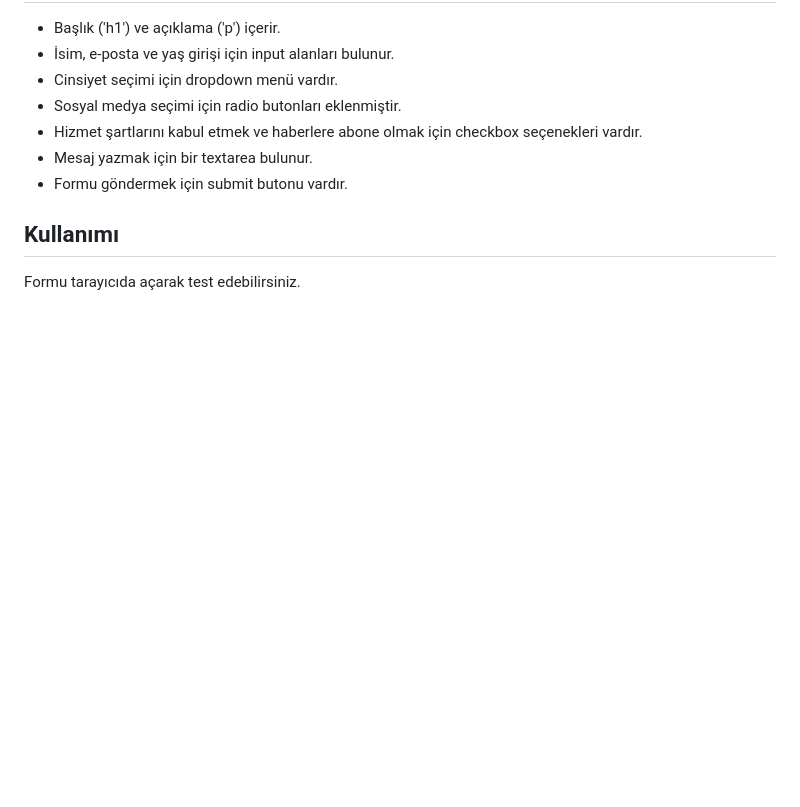
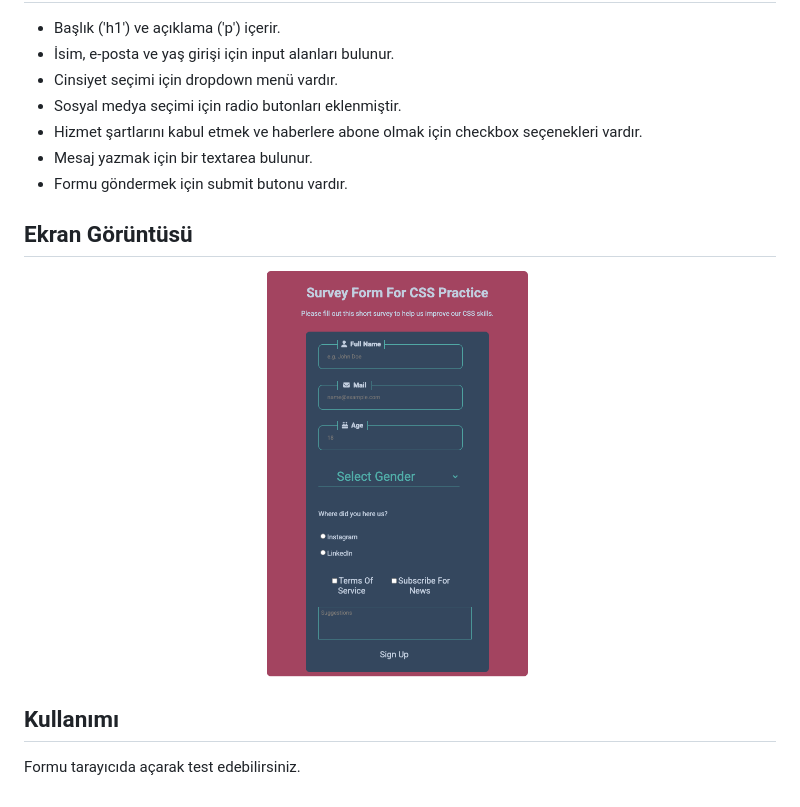
Before and after one commit to devburcu/kayit-formu, a Markdown page: README.md, the part around the change. Drawn GitHub-style; pictures changed too: screenshot.png (added); blank space fills up the shorter version.

Commit message:
update README with form screenshot

```diff
--- a/README.md
+++ b/README.md
@@ -12,6 +12,10 @@ Bu proje basit bir HTML kayıt formudur.
 - Mesaj yazmak için bir textarea bulunur.
 - Formu göndermek için submit butonu vardır.
 
+## Ekran Görüntüsü
+
+![Kayıt Formu Screenshot](./screenshot.png)
+
 ## Kullanımı
 
 Formu tarayıcıda açarak test edebilirsiniz.
```
